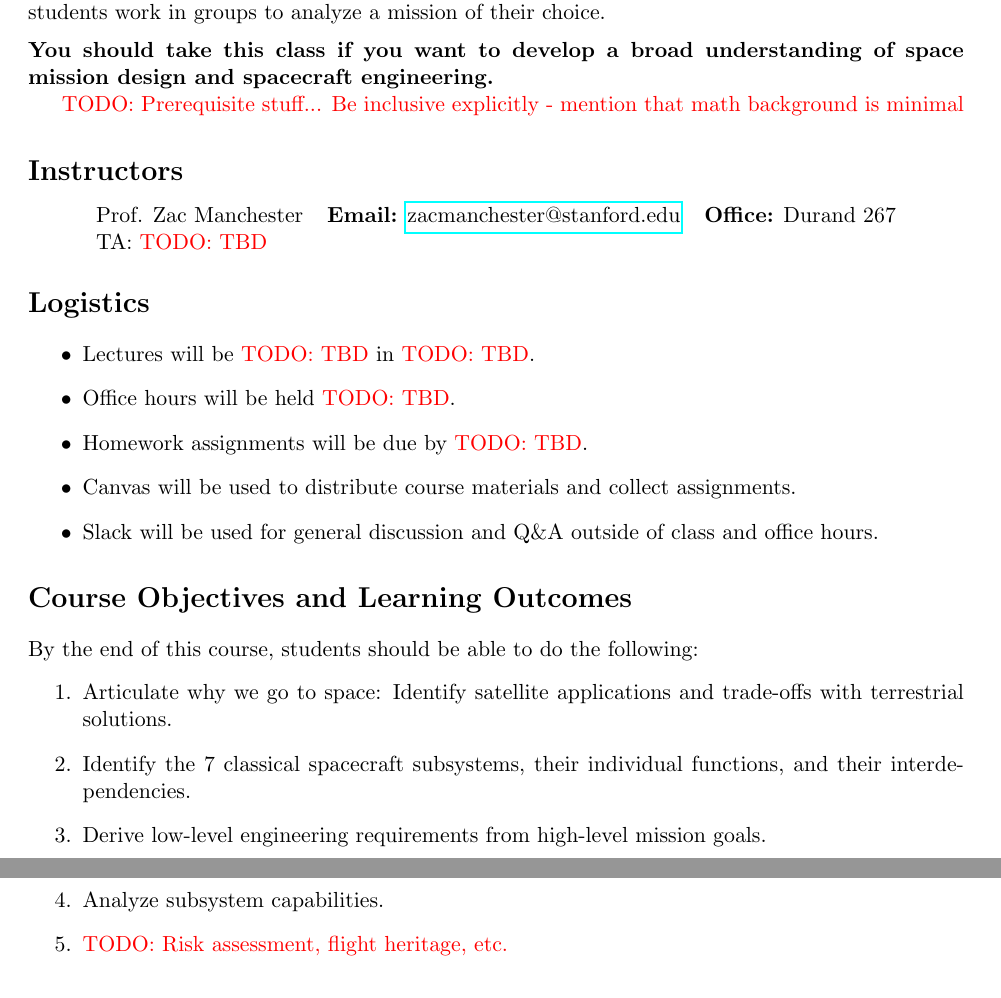
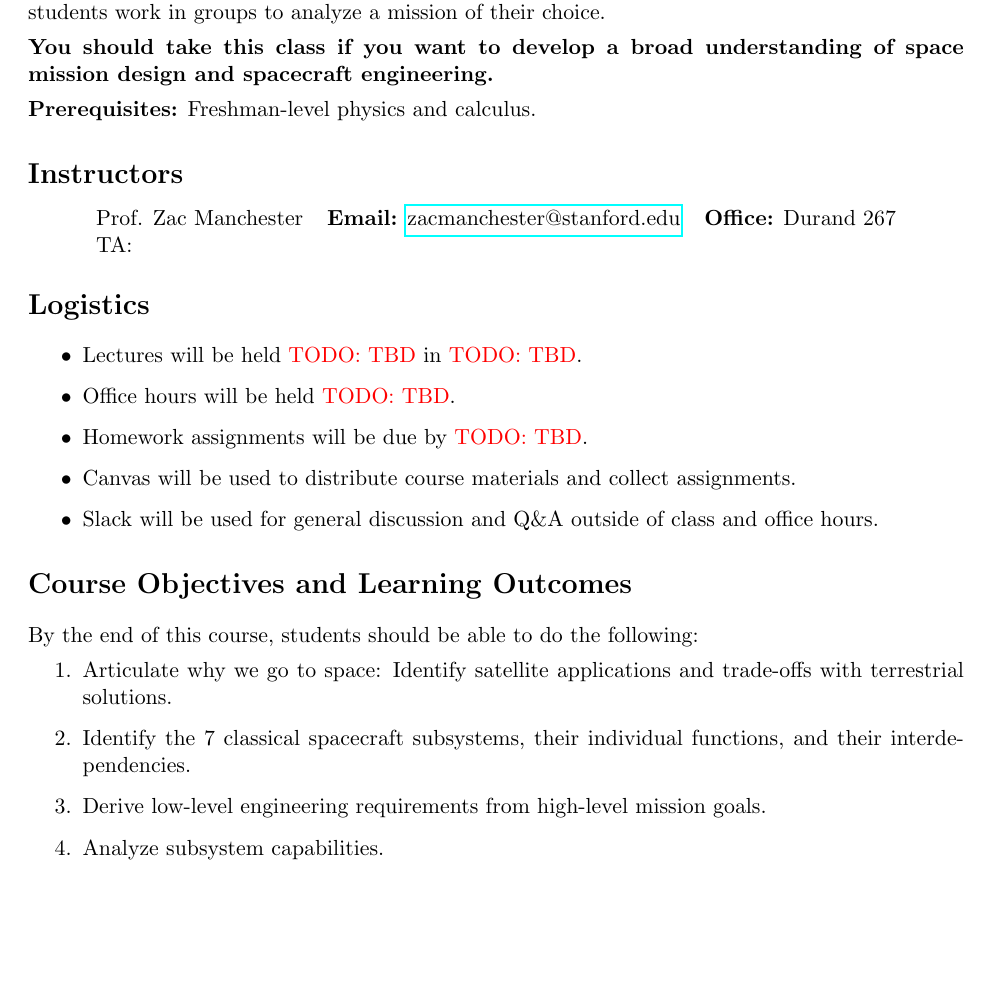
Before and after one commit to zacmanchester/aa131-syllabus, a LaTeX document (syllabus.tex): two parts of pages 1 and 2 of 3 before the commit and part of page 1 of 3 after it, the two joined at a grey line, cut so that both start at the same text, the shorter picture padded with empty space. Compiled offline with pdfLaTeX.

Commit message:
minor edits

```diff
--- a/syllabus.tex
+++ b/syllabus.tex
@@ -24,21 +24,23 @@ This class is all about how to design and build spacecraft. It is designed to in
 \noindent
 \textbf{You should take this class if you want to develop a broad understanding of space mission design and spacecraft engineering.}
 
-\todo{Prerequisite stuff... Be inclusive explicitly - mention that math background is minimal}
+\medskip
+\noindent
+\textbf{Prerequisites:} Freshman-level physics and calculus.
 
 \section*{Instructors}
 
 \begin{center}
 \begin{tabular}{l c r}
 	Prof. Zac Manchester & \textbf{Email:} \href{mailto:zacmanchester@stanford.edu}{zacmanchester@stanford.edu} & \textbf{Office:} Durand 267 \\
-	TA: \todo{TBD}
+	TA:
 \end{tabular}
 \end{center}
 
 \section*{Logistics}
 
 \begin{itemize}
-	\item Lectures will be \todo{TBD} in \todo{TBD}.
+	\item Lectures will be held \todo{TBD} in \todo{TBD}.
 	\item Office hours will be held \todo{TBD}.
 	\item Homework assignments will be due by \todo{TBD}.
 	\item Canvas will be used to distribute course materials and collect assignments.
@@ -52,7 +54,6 @@ By the end of this course, students should be able to do the following:
 	\item Identify the 7 classical spacecraft subsystems, their individual functions, and their interdependencies.
 	\item Derive low-level engineering requirements from high-level mission goals.
 	\item Analyze subsystem capabilities.
-	\item \todo{Risk assessment, flight heritage, etc.}
 \end{enumerate}
 
 \section*{Assignments and Exams}
```
Also changed, not shown: syllabus.pdf.
